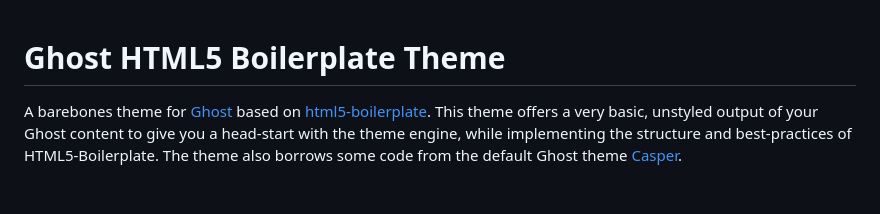
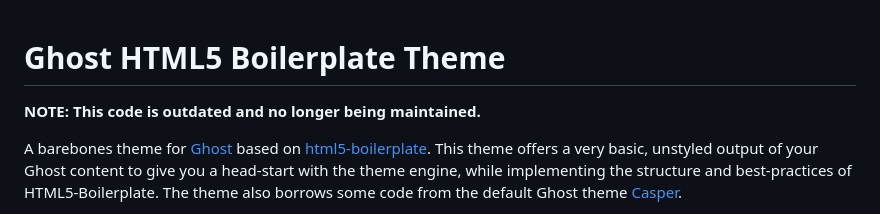
Before and after one commit to jdahdah/ghost-html5-boilerplate, a Markdown page: README.md, the part around the change. Rendered like a GitHub page; blank space fills up the shorter version.

```diff
--- a/README.md
+++ b/README.md
@@ -1,4 +1,6 @@
 # Ghost HTML5 Boilerplate Theme
+
+**NOTE: This code is outdated and no longer being maintained.**
 
 A barebones theme for [Ghost](http://github.com/tryghost/ghost/) based on [html5-boilerplate](http://github.com/h5bp/html5-boilerplate/). This theme offers a very basic, unstyled output of your Ghost content to give you a head-start with the theme engine, while implementing the structure and best-practices of HTML5-Boilerplate. The theme also borrows some code from the default Ghost theme [Casper](http://github.com/TryGhost/Casper).
 
```
